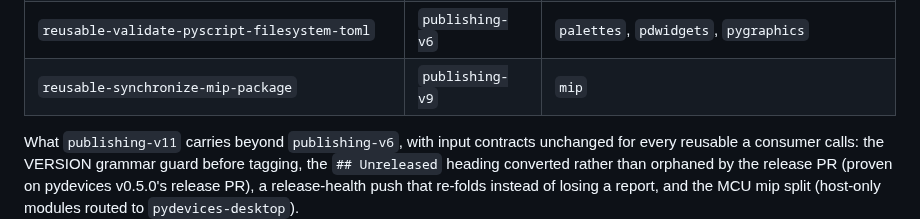
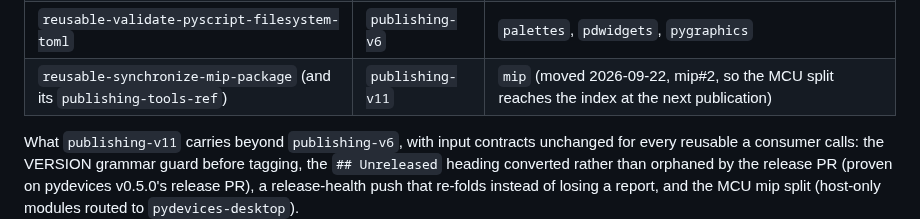
Before and after one commit to PyDevices/.github, a Markdown page: docs/publishing-automation.md, the part around the change. Rendered like a GitHub page.

Commit message:
publishing-automation: mip's sync workflow and tools ref are on publishing-v11

```diff
--- a/docs/publishing-automation.md
+++ b/docs/publishing-automation.md
@@ -48,7 +48,7 @@ last moved to.** As of 2026-09-22:
 | `reusable-publish-release-packages` | `publishing-v6` | `palettes`, `pdwidgets`, `pygraphics`, `lvgl-python`, `mpftp` |
 | `reusable-prepare-release-pr`, `reusable-tag-on-release-merge` | `publishing-v6` | every publishing repository except `pydevices` |
 | `reusable-validate-pyscript-filesystem-toml` | `publishing-v6` | `palettes`, `pdwidgets`, `pygraphics` |
-| `reusable-synchronize-mip-package` | `publishing-v9` | `mip` |
+| `reusable-synchronize-mip-package` (and its `publishing-tools-ref`) | `publishing-v11` | `mip` (moved 2026-09-22, mip#2, so the MCU split reaches the index at the next publication) |
 
 What `publishing-v11` carries beyond `publishing-v6`, with input contracts
 unchanged for every reusable a consumer calls: the VERSION grammar guard
```
